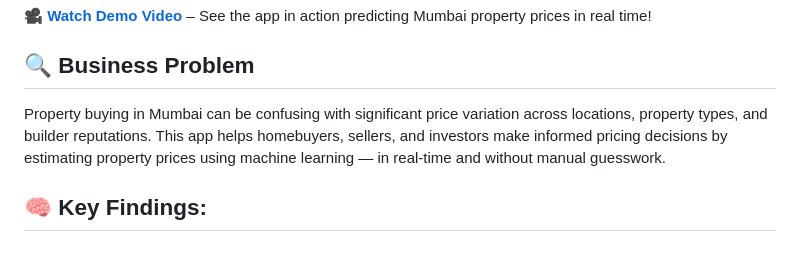
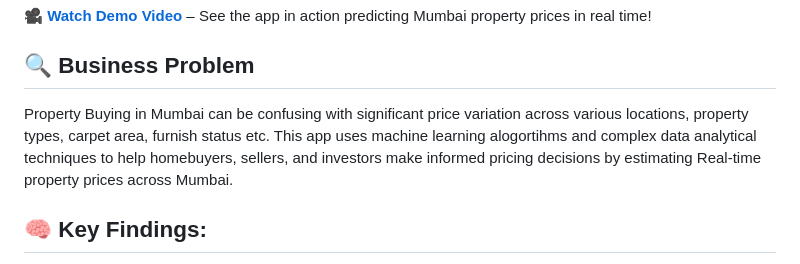
Before and after one commit to adin11/Mumbai-Property-Price-Estimator, a Markdown page: README.md, the part around the change. Drawn GitHub-style.

```diff
--- a/README.md
+++ b/README.md
@@ -16,7 +16,7 @@ Banner [source](https://banner.godori.dev/)
 🎥 **[Watch Demo Video](link_to_your_video_here)** – See the app in action predicting Mumbai property prices in real time!
 
 ## 🔍 Business Problem
-Property buying in Mumbai can be confusing with significant price variation across locations, property types, and builder reputations. This app helps homebuyers, sellers, and investors make informed pricing decisions by estimating property prices using machine learning — in real-time and without manual guesswork.
+Property Buying in Mumbai can be confusing with significant price variation across various locations, property types, carpet area, furnish status etc. This app uses machine learning alogortihms and complex data analytical techniques to help homebuyers, sellers, and investors make informed pricing decisions by estimating Real-time property prices across Mumbai.
 
 ## 🧠 **Key Findings:**
 > Properties located in central Mumbai with higher square footage and proximity to transit hubs command premium prices.
```
